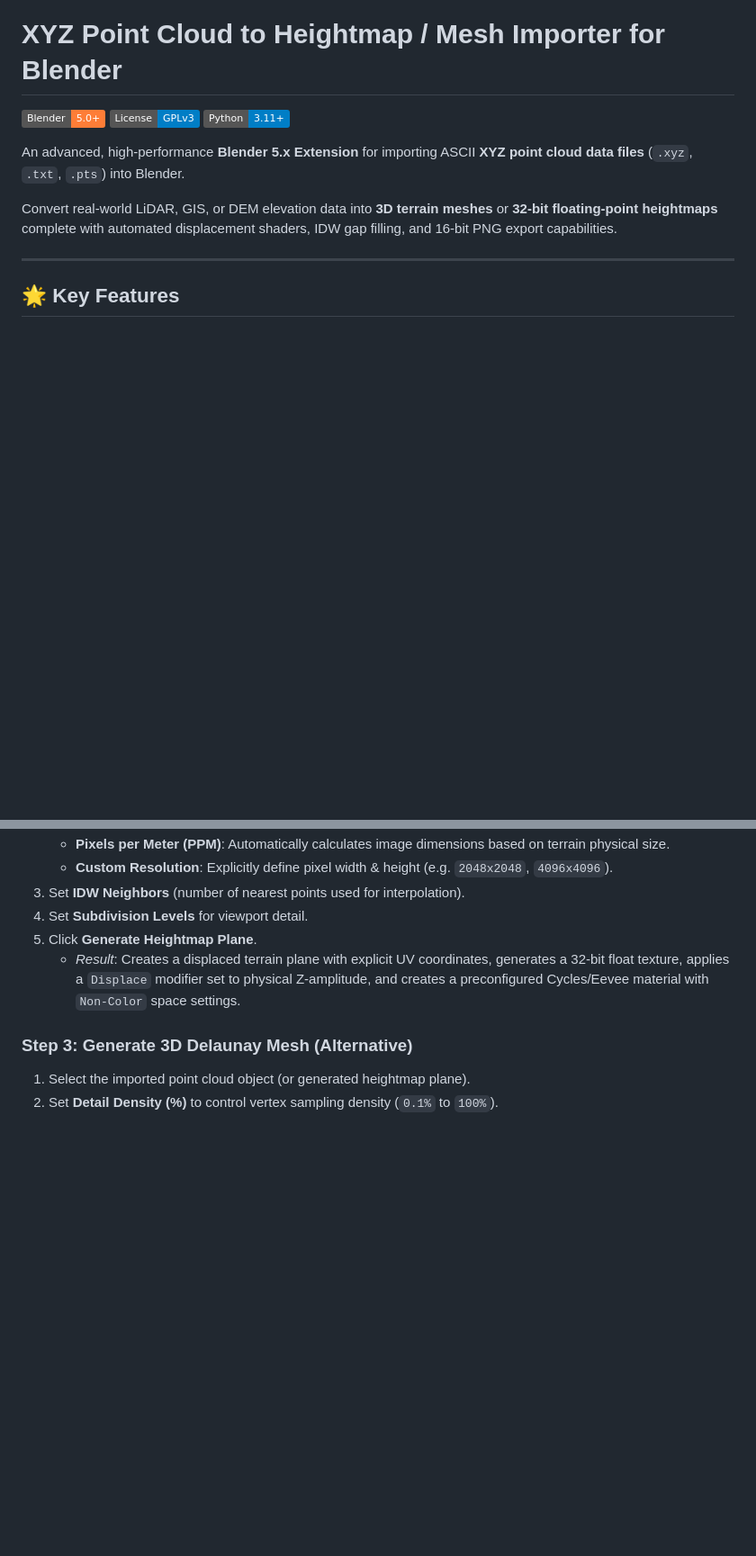
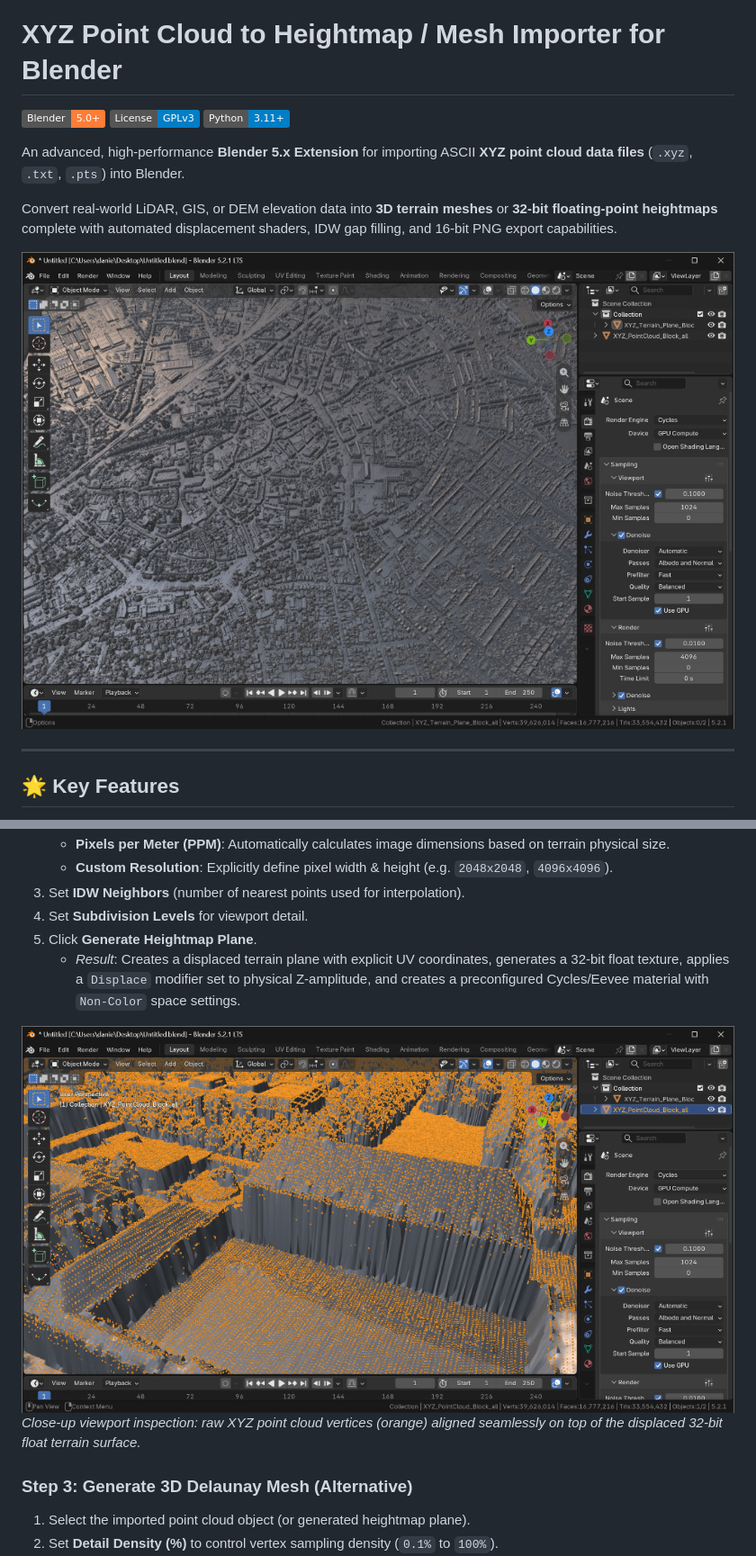
Before and after one commit to DanAzanza/xyz2heightmap, a Markdown page: README.md, 2 parts joined by grey strips. Shown at 90% size. Drawn GitHub-style; pictures changed too: assets/blender_pointcloud_and_displacement.png (added), assets/blender_terrain_aerial_overview.jpg (added); badges without logos; blank space fills up the shorter version.

Commit message:
[docs] Add visual showcase screenshots to README
Add Blender Cycles aerial terrain overview and close-up viewport point cloud alignment screenshots to assets and README. Update .gitignore to track documentation assets.

```diff
--- a/README.md
+++ b/README.md
@@ -7,6 +7,8 @@
 An advanced, high-performance **Blender 5.x Extension** for importing ASCII **XYZ point cloud data files** (`.xyz`, `.txt`, `.pts`) into Blender.
 
 Convert real-world LiDAR, GIS, or DEM elevation data into **3D terrain meshes** or **32-bit floating-point heightmaps** complete with automated displacement shaders, IDW gap filling, and 16-bit PNG export capabilities.
+
+![Aerial urban terrain reconstruction in Blender Cycles](assets/blender_terrain_aerial_overview.jpg)
 
 ---
 
@@ -57,6 +59,9 @@ The add-on adds a dedicated **XYZ Terrain** tab to the **3D Viewport Sidebar (N-
 5. Click **Generate Heightmap Plane**.
    - *Result*: Creates a displaced terrain plane with explicit UV coordinates, generates a 32-bit float texture, applies a `Displace` modifier set to physical Z-amplitude, and creates a preconfigured Cycles/Eevee material with `Non-Color` space settings.
 
+![Point cloud overlay on displaced terrain plane](assets/blender_pointcloud_and_displacement.png)
+*Close-up viewport inspection: raw XYZ point cloud vertices (orange) aligned seamlessly on top of the displaced 32-bit float terrain surface.*
+
 ### Step 3: Generate 3D Delaunay Mesh (Alternative)
 1. Select the imported point cloud object (or generated heightmap plane).
 2. Set **Detail Density (%)** to control vertex sampling density (`0.1%` to `100%`).
```
Also changed, not shown: other parts of README.md (+1 -0 lines), 1 other file.
